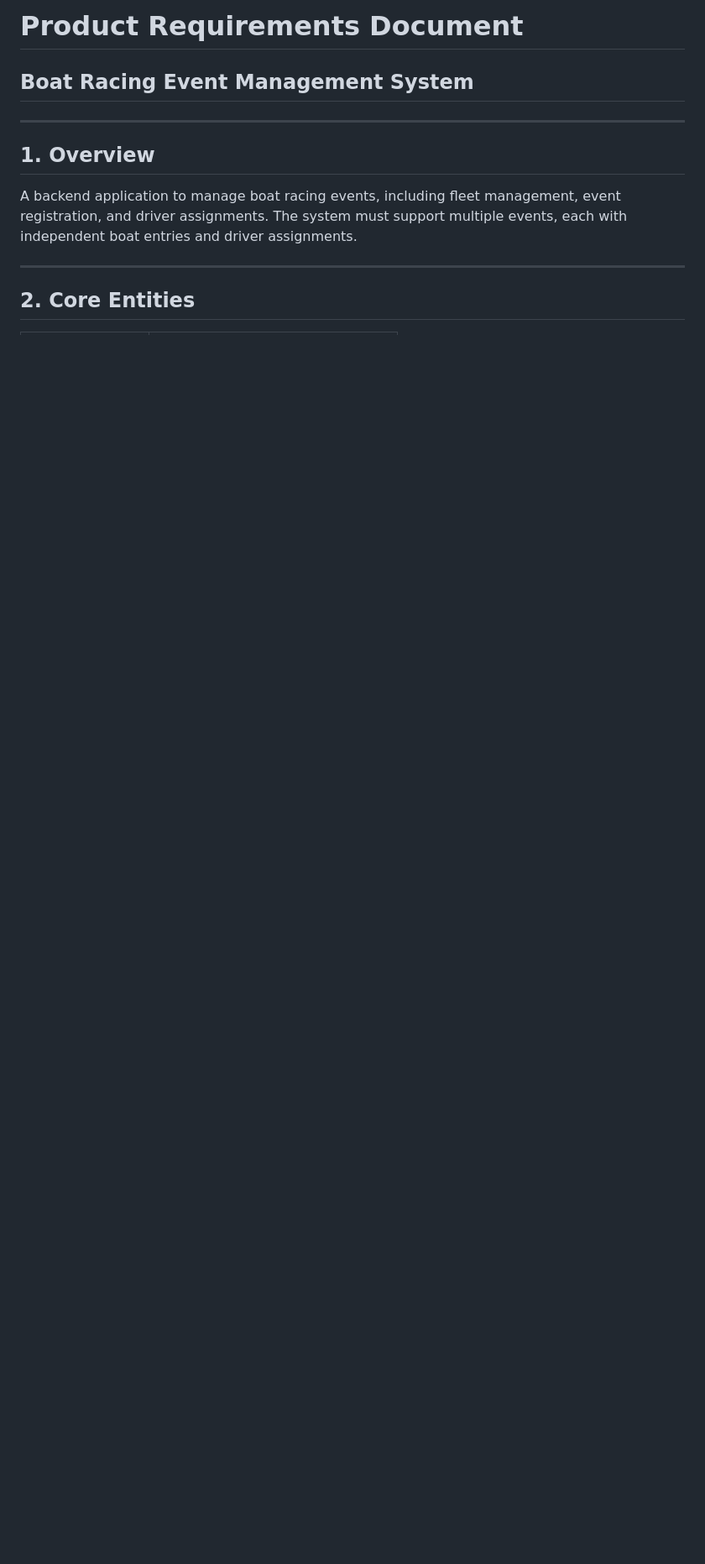
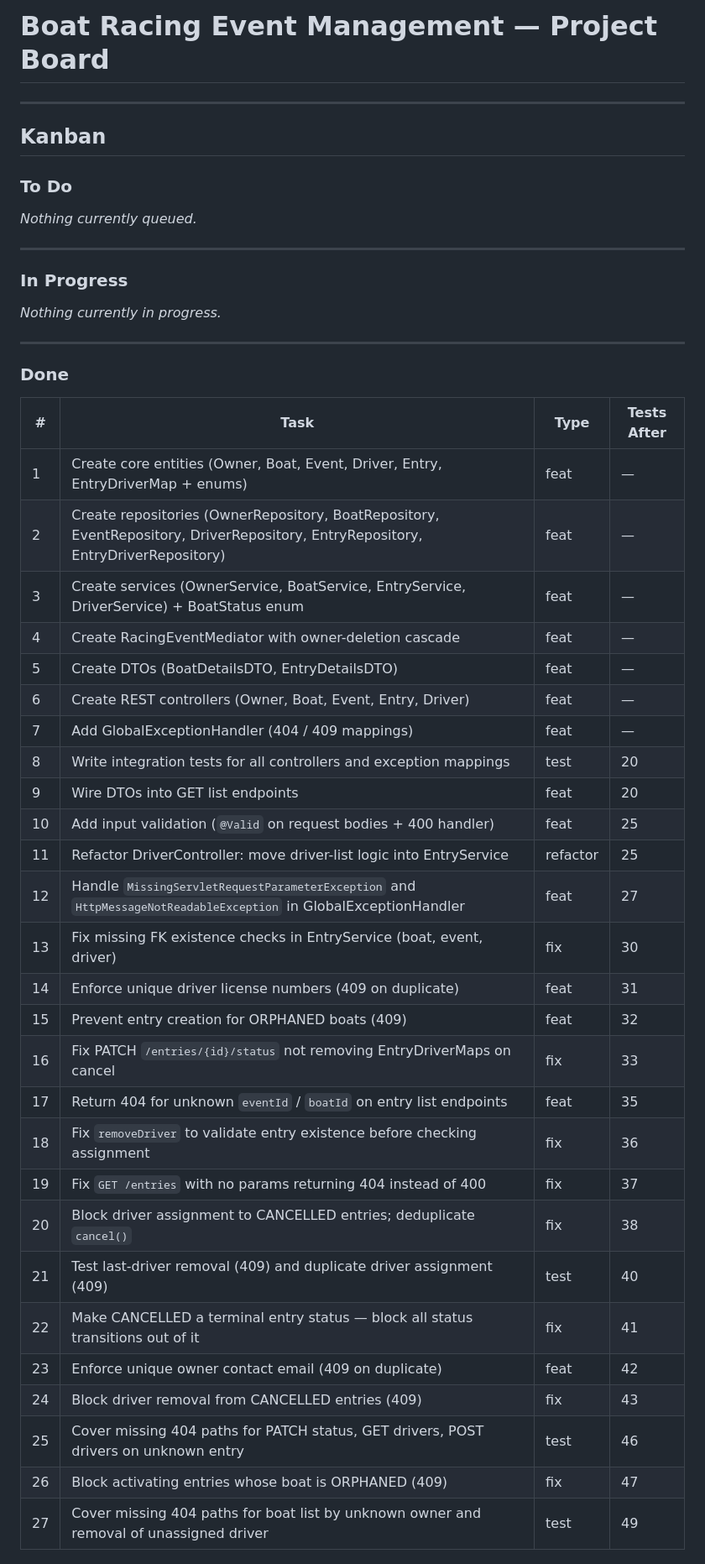
Before and after one commit to adamgoodridge/Race-Entry, a Markdown page: prd.md, the part around one of its changes. Shown at 84% size. GitHub-like rendering; blank space fills up the shorter version.

Commit message:
docs: convert prd.md to Kanban board reflecting all 27 completed tasks
Co-Authored-By: Claude Sonnet 4.6 <noreply@anthropic.com>

```diff
--- a/prd.md
+++ b/prd.md
@@ -1,12 +1,50 @@
-# Product Requirements Document
-## Boat Racing Event Management System
+# Boat Racing Event Management — Project Board
 
 ---
 
-## 1. Overview
+## Kanban
 
-A backend application to manage boat racing events, including fleet management, event registration, and driver assignments. The system must support multiple events, each with independent boat entries and driver assignments.
+### To Do
+
+_Nothing currently queued._
 
 ---
 
-## 2. Core Entities
+### In Progress
+
+_Nothing currently in progress._
+
+---
+
+### Done
+
+| # | Task | Type | Tests After |
+|---|------|------|-------------|
+| 1 | Create core entities (Owner, Boat, Event, Driver, Entry, EntryDriverMap + enums) | feat | — |
+| 2 | Create repositories (OwnerRepository, BoatRepository, EventRepository, DriverRepository, EntryRepository, EntryDriverRepository) | feat | — |
+| 3 | Create services (OwnerService, BoatService, EntryService, DriverService) + BoatStatus enum | feat | — |
+| 4 | Create RacingEventMediator with owner-deletion cascade | feat | — |
+| 5 | Create DTOs (BoatDetailsDTO, EntryDetailsDTO) | feat | — |
+| 6 | Create REST controllers (Owner, Boat, Event, Entry, Driver) | feat | — |
+| 7 | Add GlobalExceptionHandler (404 / 409 mappings) | feat | — |
+| 8 | Write integration tests for all controllers and exception mappings | test | 20 |
+| 9 | Wire DTOs into GET list endpoints | feat | 20 |
+| 10 | Add input validation (`@Valid` on request bodies + 400 handler) | feat | 25 |
+| 11 | Refactor DriverController: move driver-list logic into EntryService | refactor | 25 |
+| 12 | Handle `MissingServletRequestParameterException` and `HttpMessageNotReadableException` in GlobalExceptionHandler | feat | 27 |
+| 13 | Fix missing FK existence checks in EntryService (boat, event, driver) | fix | 30 |
+| 14 | Enforce unique driver license numbers (409 on duplicate) | feat | 31 |
+| 15 | Prevent entry creation for ORPHANED boats (409) | feat | 32 |
+| 16 | Fix PATCH `/entries/{id}/status` not removing EntryDriverMaps on cancel | fix | 33 |
+| 17 | Return 404 for unknown `eventId` / `boatId` on entry list endpoints | feat | 35 |
+| 18 | Fix `removeDriver` to validate entry existence before checking assignment | fix | 36 |
+| 19 | Fix `GET /entries` with no params returning 404 instead of 400 | fix | 37 |
+| 20 | Block driver assignment to CANCELLED entries; deduplicate `cancel()` | fix | 38 |
+| 21 | Test last-driver removal (409) and duplicate driver assignment (409) | test | 40 |
+| 22 | Make CANCELLED a terminal entry status — block all status transitions out of it | fix | 41 |
+| 23 | Enforce unique owner contact email (409 on duplicate) | feat | 42 |
+| 24 | Block driver removal from CANCELLED entries (409) | fix | 43 |
+| 25 | Cover missing 404 paths for PATCH status, GET drivers, POST drivers on unknown entry | test | 46 |
+| 26 | Block activating entries whose boat is ORPHANED (409) | fix | 47 |
+| 27 | Cover missing 404 paths for boat list by unknown owner and removal of unassigned driver | test | 49 |
+
```
Also changed, not shown: other parts of prd.md (+51 -56 lines).
